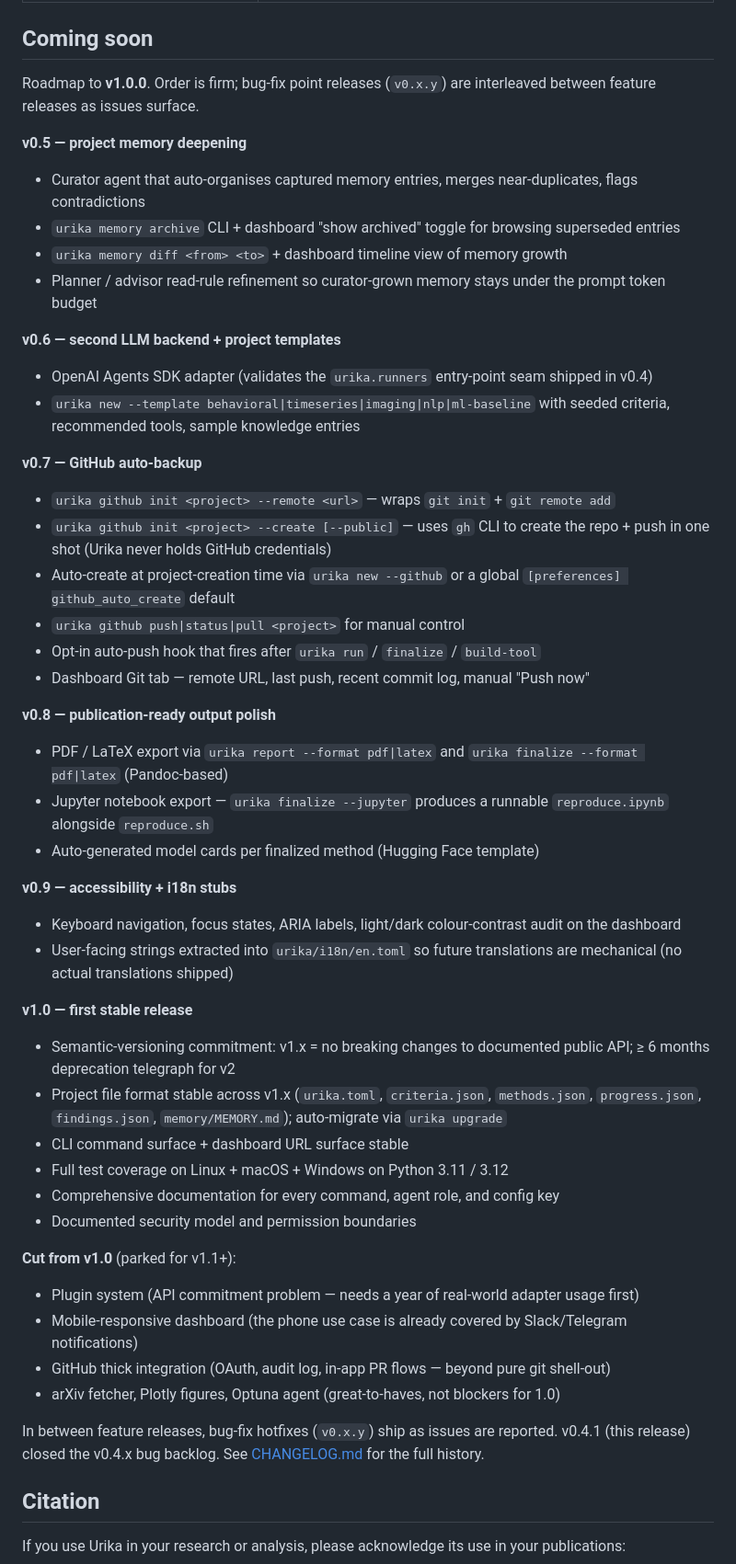
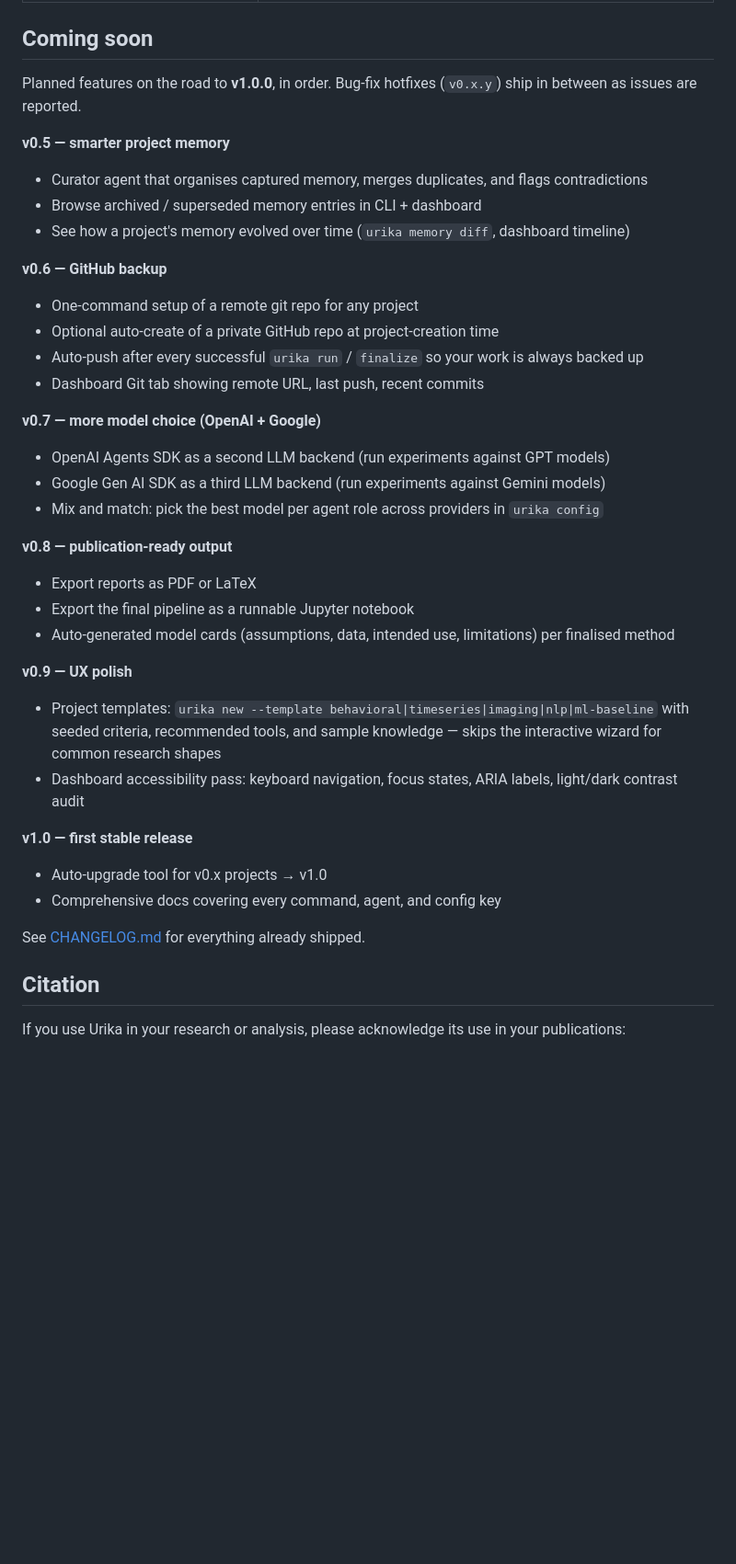
Before and after one commit to xkiwilabs/Urika, a Markdown page: README.md, the part around the change. Shown at 92% size. Drawn GitHub-style; blank space fills up the shorter version.

Commit message:
release: sync from dev (a3892de9)

```diff
--- a/README.md
+++ b/README.md
@@ -218,53 +218,39 @@ See [Models and Privacy](docs/13a-models-and-privacy.md) for configuration detai
 
 ## Coming soon
 
-Roadmap to **v1.0.0**. Order is firm; bug-fix point releases (`v0.x.y`)
-are interleaved between feature releases as issues surface.
+Planned features on the road to **v1.0.0**, in order. Bug-fix
+hotfixes (`v0.x.y`) ship in between as issues are reported.
 
-**v0.5 — project memory deepening**
-- Curator agent that auto-organises captured memory entries, merges near-duplicates, flags contradictions
-- `urika memory archive` CLI + dashboard "show archived" toggle for browsing superseded entries
-- `urika memory diff <from> <to>` + dashboard timeline view of memory growth
-- Planner / advisor read-rule refinement so curator-grown memory stays under the prompt token budget
+**v0.5 — smarter project memory**
+- Curator agent that organises captured memory, merges duplicates, and flags contradictions
+- Browse archived / superseded memory entries in CLI + dashboard
+- See how a project's memory evolved over time (`urika memory diff`, dashboard timeline)
 
-**v0.6 — second LLM backend + project templates**
-- OpenAI Agents SDK adapter (validates the `urika.runners` entry-point seam shipped in v0.4)
-- `urika new --template behavioral|timeseries|imaging|nlp|ml-baseline` with seeded criteria, recommended tools, sample knowledge entries
+**v0.6 — GitHub backup**
+- One-command setup of a remote git repo for any project
+- Optional auto-create of a private GitHub repo at project-creation time
+- Auto-push after every successful `urika run` / `finalize` so your work is always backed up
+- Dashboard Git tab showing remote URL, last push, recent commits
 
-**v0.7 — GitHub auto-backup**
-- `urika github init <project> --remote <url>` — wraps `git init` + `git remote add`
-- `urika github init <project> --create [--public]` — uses `gh` CLI to create the repo + push in one shot (Urika never holds GitHub credentials)
-- Auto-create at project-creation time via `urika new --github` or a global `[preferences] github_auto_create` default
-- `urika github push|status|pull <project>` for manual control
-- Opt-in auto-push hook that fires after `urika run` / `finalize` / `build-tool`
-- Dashboard Git tab — remote URL, last push, recent commit log, manual "Push now"
+**v0.7 — more model choice (OpenAI + Google)**
+- OpenAI Agents SDK as a second LLM backend (run experiments against GPT models)
+- Google Gen AI SDK as a third LLM backend (run experiments against Gemini models)
+- Mix and match: pick the best model per agent role across providers in `urika config`
 
-**v0.8 — publication-ready output polish**
-- PDF / LaTeX export via `urika report --format pdf|latex` and `urika finalize --format pdf|latex` (Pandoc-based)
-- Jupyter notebook export — `urika finalize --jupyter` produces a runnable `reproduce.ipynb` alongside `reproduce.sh`
-- Auto-generated model cards per finalized method (Hugging Face template)
+**v0.8 — publication-ready output**
+- Export reports as PDF or LaTeX
+- Export the final pipeline as a runnable Jupyter notebook
+- Auto-generated model cards (assumptions, data, intended use, limitations) per finalised method
 
-**v0.9 — accessibility + i18n stubs**
-- Keyboard navigation, focus states, ARIA labels, light/dark colour-contrast audit on the dashboard
-- User-facing strings extracted into `urika/i18n/en.toml` so future translations are mechanical (no actual translations shipped)
+**v0.9 — UX polish**
+- Project templates: `urika new --template behavioral|timeseries|imaging|nlp|ml-baseline` with seeded criteria, recommended tools, and sample knowledge — skips the interactive wizard for common research shapes
+- Dashboard accessibility pass: keyboard navigation, focus states, ARIA labels, light/dark contrast audit
 
 **v1.0 — first stable release**
-- Semantic-versioning commitment: v1.x = no breaking changes to documented public API; ≥ 6 months deprecation telegraph for v2
-- Project file format stable across v1.x (`urika.toml`, `criteria.json`, `methods.json`, `progress.json`, `findings.json`, `memory/MEMORY.md`); auto-migrate via `urika upgrade`
-- CLI command surface + dashboard URL surface stable
-- Full test coverage on Linux + macOS + Windows on Python 3.11 / 3.12
-- Comprehensive documentation for every command, agent role, and config key
-- Documented security model and permission boundaries
+- Auto-upgrade tool for v0.x projects → v1.0
+- Comprehensive docs covering every command, agent, and config key
 
-**Cut from v1.0** (parked for v1.1+):
-- Plugin system (API commitment problem — needs a year of real-world adapter usage first)
-- Mobile-responsive dashboard (the phone use case is already covered by Slack/Telegram notifications)
-- GitHub thick integration (OAuth, audit log, in-app PR flows — beyond pure git shell-out)
-- arXiv fetcher, Plotly figures, Optuna agent (great-to-haves, not blockers for 1.0)
-
-In between feature releases, bug-fix hotfixes (`v0.x.y`) ship as
-issues are reported. v0.4.1 (this release) closed the v0.4.x bug
-backlog. See [CHANGELOG.md](CHANGELOG.md) for the full history.
+See [CHANGELOG.md](CHANGELOG.md) for everything already shipped.
 
 ## Citation
 
```
